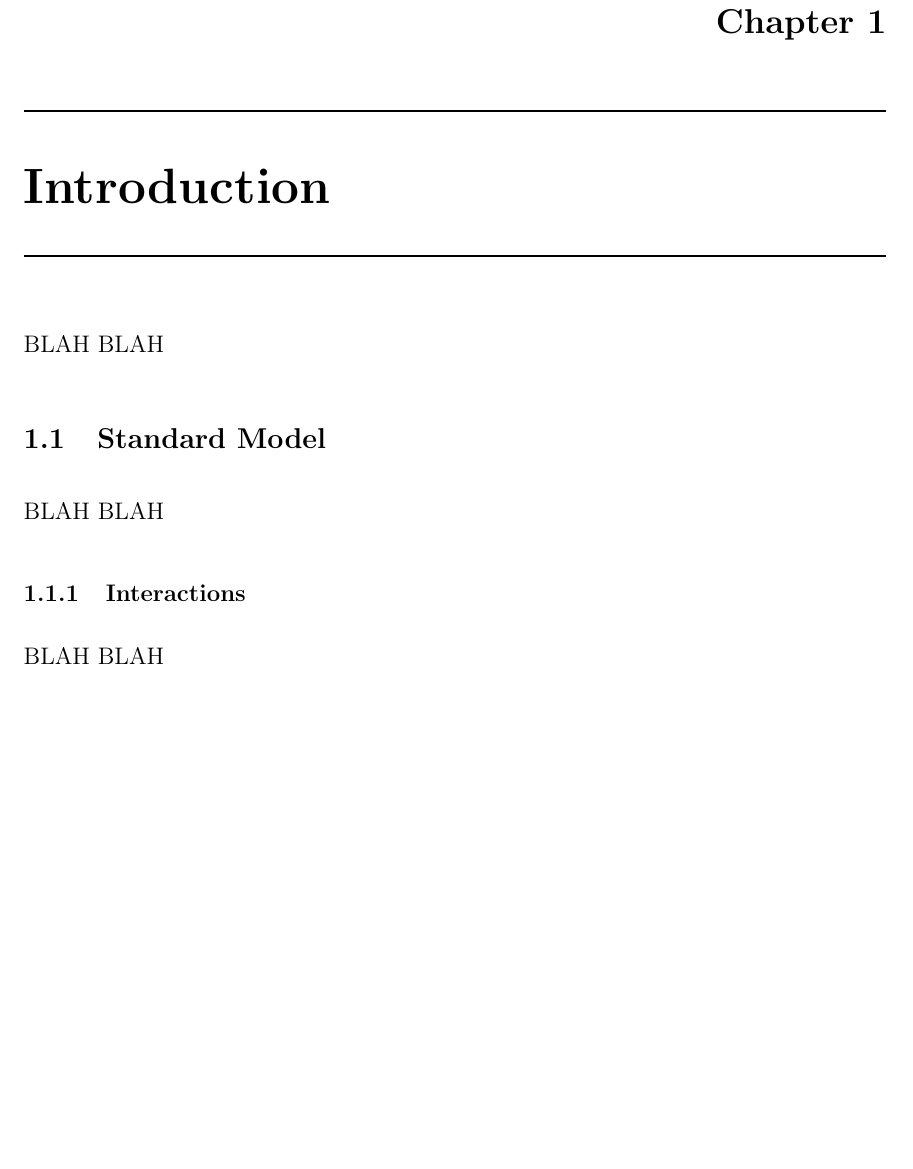
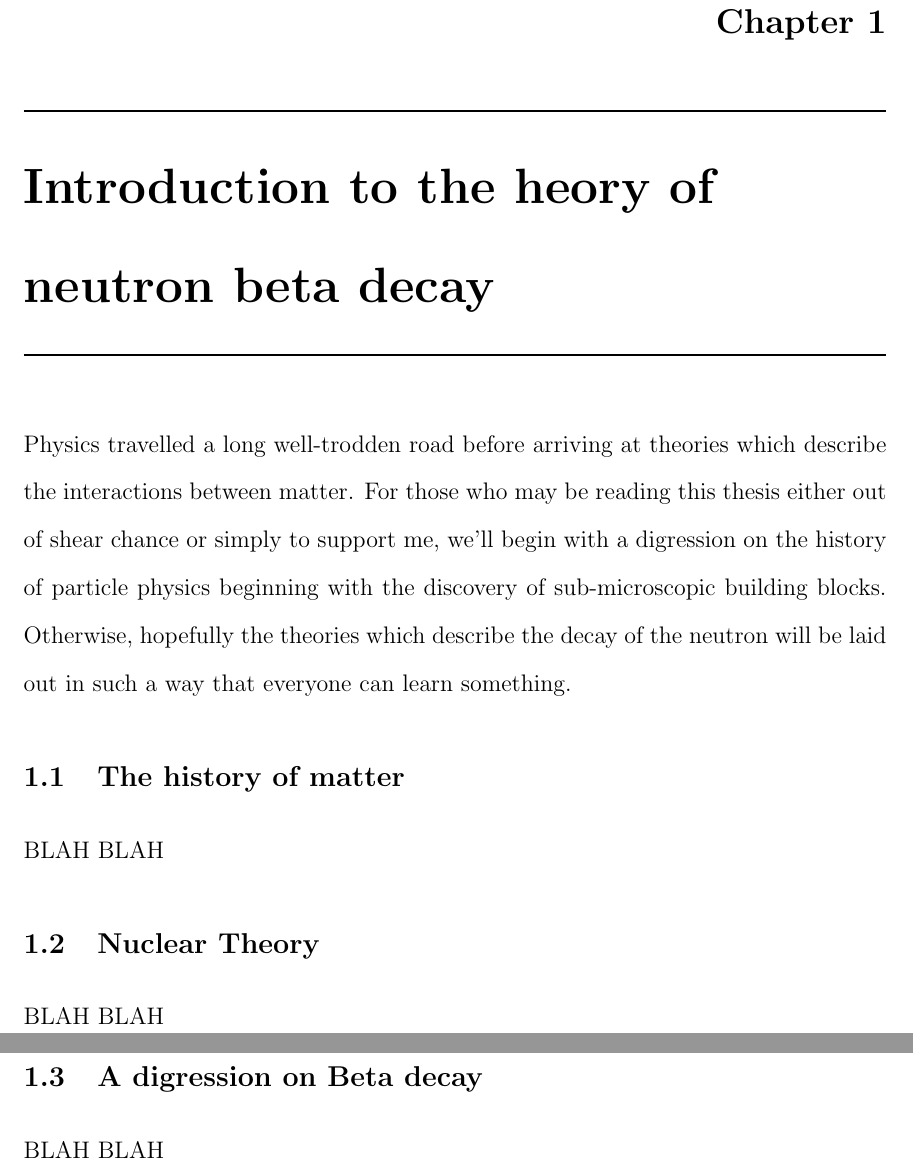
Before and after one commit to mabrow05/Thesis, a LaTeX thesis (Dissertation/UKY_Dissertation_Template.tex, which reads Dissertation/1-Introduction/Introduction.tex): part of page 9 of 12 before the commit and two parts of pages 9 and 10 of 14 after it, the two joined at a grey line, cut so that both start at the same text, the shorter picture padded with empty space. Compiled offline with pdfLaTeX.

Commit message:
Separate folders for each chapter

```diff
--- /dev/null
+++ b/Dissertation/1-Introduction/Introduction.tex
@@ -0,0 +1,39 @@
+\chapter{Introduction to the heory of neutron beta decay}
+\label{ch:Introduction}
+%%%%%%%%%%%%%%%%%%%%%%%%%%%%%%%%%%%%%%%%%%%%%%%%%%%%%%%%%%%%%%%%%%%%%%%%%%%%%%%
+%%%%%%%%%%%%%%%%%%%%%%%%%%%%%%%%%%%%%%%%%%%%%%%%%%%%%%%%%%%%%%%%%%%%%%%%%%%%%%%
+%%%%%%%%%%%%%%%%%%%%%%%%%%%%%%%%%%%%%%%%%%%%%%%%%%%%%%%%%%%%%%%%%%%%%%%%%%%%%%%
+
+Physics travelled a long well-trodden road before arriving at theories which
+describe the interactions between matter. For those who may be reading this thesis
+either out of shear chance or simply to support me, we'll begin with a digression
+on the history of particle physics beginning with the discovery of sub-microscopic
+building blocks. Otherwise, hopefully the theories which describe the decay of the
+neutron will be laid out in such a way that everyone can learn something.
+
+
+%%%%%%%%%%%%%%%%%%%%%%%%%%%%%%%%%%%%%%%%%%%%%%%%%%%%%%%%%%%%%%%%%%%%%%%%%%%%%%%
+%%%%%%%%%%%%%%%%%%%%%%%%%%%%%%%%%%%%%%%%%%%%%%%%%%%%%%%%%%%%%%%%%%%%%%%%%%%%%%%
+\section{The history of matter}
+\label{sec:history_of_matter}
+%%%%%%%%%%%%%%%%%%%%%%%%%%%%%%%%%%%%%%%%%%%%%%%%%%%%%%%%%%%%%%%%%%%%%%%%%%%%%%%
+%%%%%%%%%%%%%%%%%%%%%%%%%%%%%%%%%%%%%%%%%%%%%%%%%%%%%%%%%%%%%%%%%%%%%%%%%%%%%%%
+
+BLAH BLAH
+
+%%%%%%%%%%%%%%%%%%%%%%%%%%%%%%%%%%%%%%%%%%%%%%%%%%%%%%%%%%%%%%%%%%%%%%%%%%%%%%%
+%%%%%%%%%%%%%%%%%%%%%%%%%%%%%%%%%%%%%%%%%%%%%%%%%%%%%%%%%%%%%%%%%%%%%%%%%%%%%%%
+\section{Nuclear Theory}
+\label{sec:Ints}
+%%%%%%%%%%%%%%%%%%%%%%%%%%%%%%%%%%%%%%%%%%%%%%%%%%%%%%%%%%%%%%%%%%%%%%%%%%%%%%%
+%%%%%%%%%%%%%%%%%%%%%%%%%%%%%%%%%%%%%%%%%%%%%%%%%%%%%%%%%%%%%%%%%%%%%%%%%%%%%%%
+BLAH BLAH
+
+
+%%%%%%%%%%%%%%%%%%%%%%%%%%%%%%%%%%%%%%%%%%%%%%%%%%%%%%%%%%%%%%%%%%%%%%%%%%%%%%%
+%%%%%%%%%%%%%%%%%%%%%%%%%%%%%%%%%%%%%%%%%%%%%%%%%%%%%%%%%%%%%%%%%%%%%%%%%%%%%%%
+\section{A digression on Beta decay}
+\label{sec:Ints}
+%%%%%%%%%%%%%%%%%%%%%%%%%%%%%%%%%%%%%%%%%%%%%%%%%%%%%%%%%%%%%%%%%%%%%%%%%%%%%%%
+%%%%%%%%%%%%%%%%%%%%%%%%%%%%%%%%%%%%%%%%%%%%%%%%%%%%%%%%%%%%%%%%%%%%%%%%%%%%%%%
+BLAH BLAH
--- a/Dissertation/UKY_Dissertation_Template.tex
+++ b/Dissertation/UKY_Dissertation_Template.tex
@@ -108,36 +108,8 @@ The UCNA Experiment at the Los Alamos Neutron Science Center (LANSCE) is the fir
 %----------------------------------------------
 \mainmatter
 \DoubleSpacing
-%\OnehalfSpacing
-%%%%%%%%%%%%%%%%%%%%%%%%%%%%%%%%%%%%%%%%%%%%%%%%%%%%%%%%%%%%%%%%%%%%%%%%%%%%%%%
-%%%%%%%%%%%%%%%%%%%%%%%%%%%%%%%%%%%%%%%%%%%%%%%%%%%%%%%%%%%%%%%%%%%%%%%%%%%%%%%
-%%%%%%%%%%%%%%%%%%%%%%%%%%%%%%%%%%%%%%%%%%%%%%%%%%%%%%%%%%%%%%%%%%%%%%%%%%%%%%%
-\chapter{Introduction}
-\label{ch:Introduction}
-%%%%%%%%%%%%%%%%%%%%%%%%%%%%%%%%%%%%%%%%%%%%%%%%%%%%%%%%%%%%%%%%%%%%%%%%%%%%%%%
-%%%%%%%%%%%%%%%%%%%%%%%%%%%%%%%%%%%%%%%%%%%%%%%%%%%%%%%%%%%%%%%%%%%%%%%%%%%%%%%
-%%%%%%%%%%%%%%%%%%%%%%%%%%%%%%%%%%%%%%%%%%%%%%%%%%%%%%%%%%%%%%%%%%%%%%%%%%%%%%%
 
-BLAH BLAH
-
-
-%%%%%%%%%%%%%%%%%%%%%%%%%%%%%%%%%%%%%%%%%%%%%%%%%%%%%%%%%%%%%%%%%%%%%%%%%%%%%%%
-%%%%%%%%%%%%%%%%%%%%%%%%%%%%%%%%%%%%%%%%%%%%%%%%%%%%%%%%%%%%%%%%%%%%%%%%%%%%%%%
-\section{Standard Model}
-\label{sec:Standard_Model}
-%%%%%%%%%%%%%%%%%%%%%%%%%%%%%%%%%%%%%%%%%%%%%%%%%%%%%%%%%%%%%%%%%%%%%%%%%%%%%%%
-%%%%%%%%%%%%%%%%%%%%%%%%%%%%%%%%%%%%%%%%%%%%%%%%%%%%%%%%%%%%%%%%%%%%%%%%%%%%%%%
-
-BLAH BLAH
-
-%%%%%%%%%%%%%%%%%%%%%%%%%%%%%%%%%%%%%%%%%%%%%%%%%%%%%%%%%%%%%%%%%%%%%%%%%%%%%%%
-%%%%%%%%%%%%%%%%%%%%%%%%%%%%%%%%%%%%%%%%%%%%%%%%%%%%%%%%%%%%%%%%%%%%%%%%%%%%%%%
-\subsection{Interactions}
-\label{sec:Ints}
-%%%%%%%%%%%%%%%%%%%%%%%%%%%%%%%%%%%%%%%%%%%%%%%%%%%%%%%%%%%%%%%%%%%%%%%%%%%%%%%
-%%%%%%%%%%%%%%%%%%%%%%%%%%%%%%%%%%%%%%%%%%%%%%%%%%%%%%%%%%%%%%%%%%%%%%%%%%%%%%%
-BLAH BLAH
-
+\include{1-Introduction/Introduction}
 
 %Note the copyright notice at the end of each chapter.
 \copyrightnotice
```
Also changed, not shown: Dissertation/UKY_Dissertation_Template.pdf.
